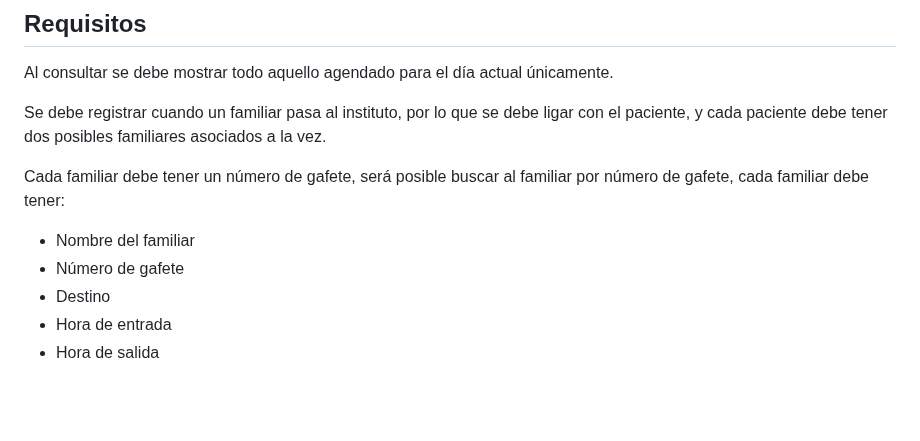
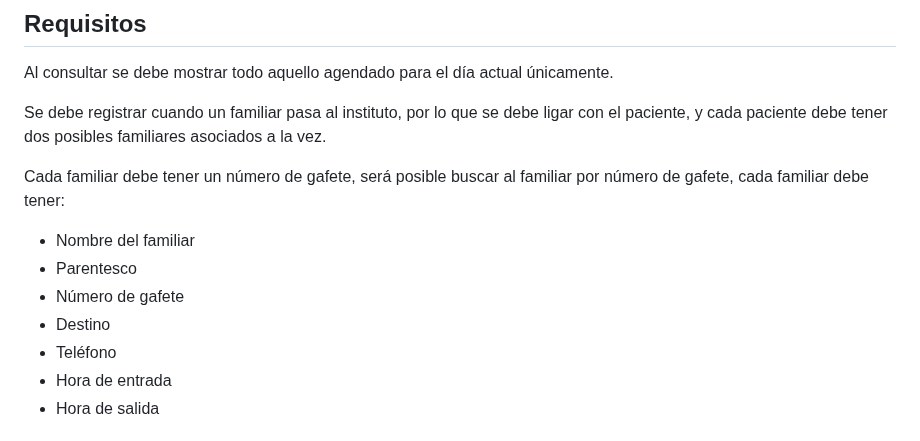
Before and after one commit to genomorro/registro-io, a Markdown page: README.md, the part around the change. Rendered like a GitHub page; blank space fills up the shorter version.

```diff
--- a/README.md
+++ b/README.md
@@ -9,8 +9,10 @@ Se debe registrar cuando un familiar pasa al instituto, por lo que se debe ligar
 Cada familiar debe tener un número de gafete, será posible buscar al familiar por número de gafete, cada familiar debe tener:
 
 - Nombre del familiar
+- Parentesco
 - Número de gafete
 - Destino
+- Teléfono
 - Hora de entrada
 - Hora de salida
 
```
